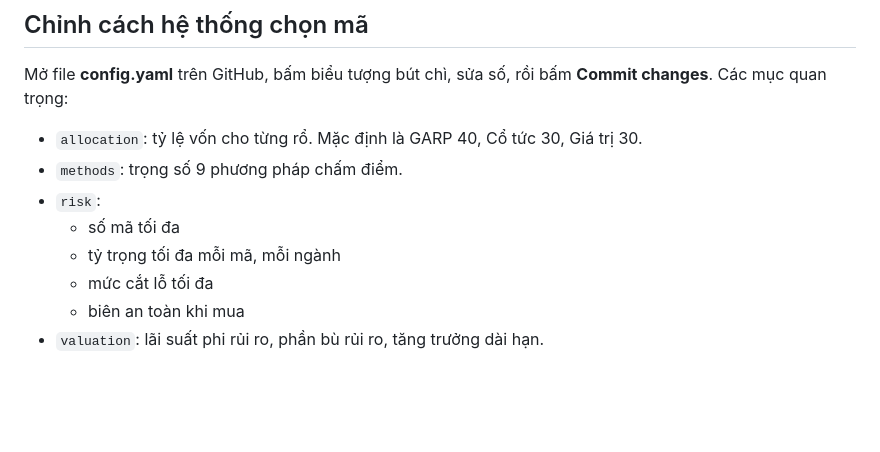
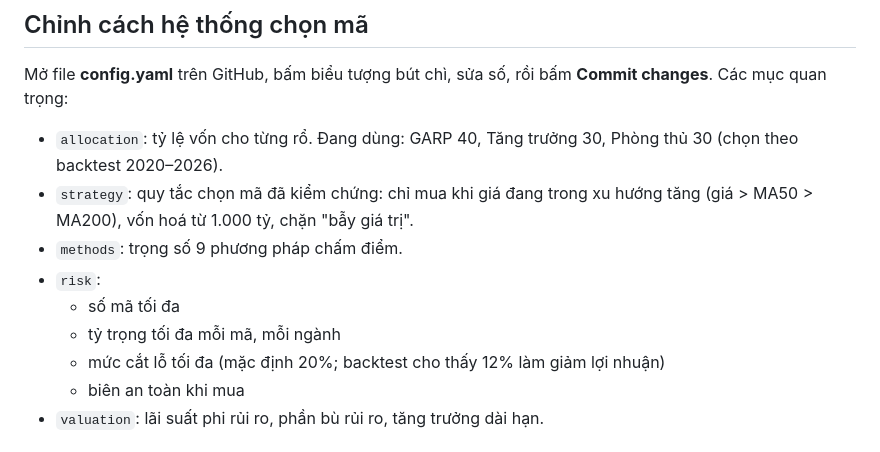
Before and after one commit to havudinhkhanh/vn-stock, a Markdown page: README.md, the part around the change. GitHub-like rendering; blank space fills up the shorter version.

Commit message:
README: cập nhật phân bổ và quy tắc chọn mã
Co-Authored-By: Claude Opus 5.5 <noreply@anthropic.com>
Claude-Session: https://claude.ai/code/session_01UxPJhpRzAqCEkBVPMAGeTV

```diff
--- a/README.md
+++ b/README.md
@@ -107,12 +107,13 @@ Chưa làm bước này thì nút trên web sẽ dẫn anh sang trang GitHub Act
 
 Mở file **config.yaml** trên GitHub, bấm biểu tượng bút chì, sửa số, rồi bấm **Commit changes**. Các mục quan trọng:
 
-- `allocation`: tỷ lệ vốn cho từng rổ. Mặc định là GARP 40, Cổ tức 30, Giá trị 30.
+- `allocation`: tỷ lệ vốn cho từng rổ. Đang dùng: GARP 40, Tăng trưởng 30, Phòng thủ 30 (chọn theo backtest 2020–2026).
+- `strategy`: quy tắc chọn mã đã kiểm chứng: chỉ mua khi giá đang trong xu hướng tăng (giá > MA50 > MA200), vốn hoá từ 1.000 tỷ, chặn "bẫy giá trị".
 - `methods`: trọng số 9 phương pháp chấm điểm.
 - `risk`:
   - số mã tối đa
   - tỷ trọng tối đa mỗi mã, mỗi ngành
-  - mức cắt lỗ tối đa
+  - mức cắt lỗ tối đa (mặc định 20%; backtest cho thấy 12% làm giảm lợi nhuận)
   - biên an toàn khi mua
 - `valuation`: lãi suất phi rủi ro, phần bù rủi ro, tăng trưởng dài hạn.
 
```
